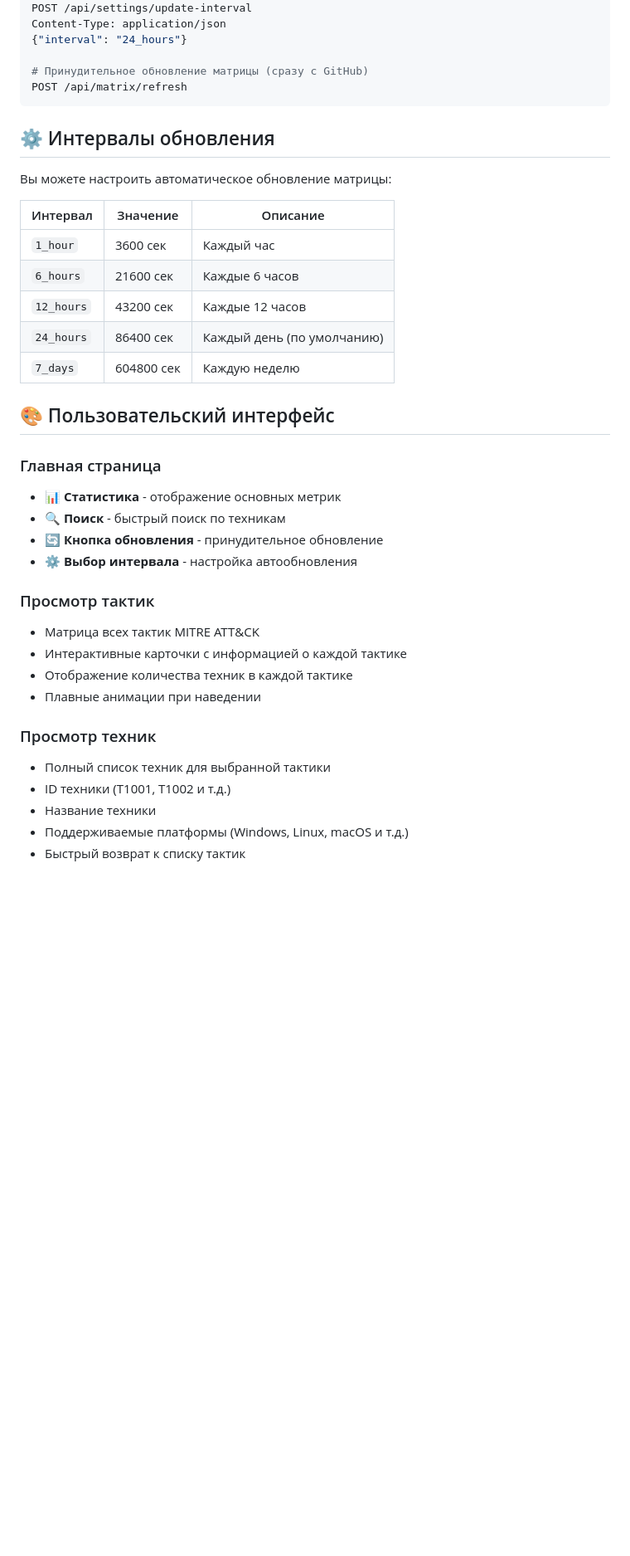
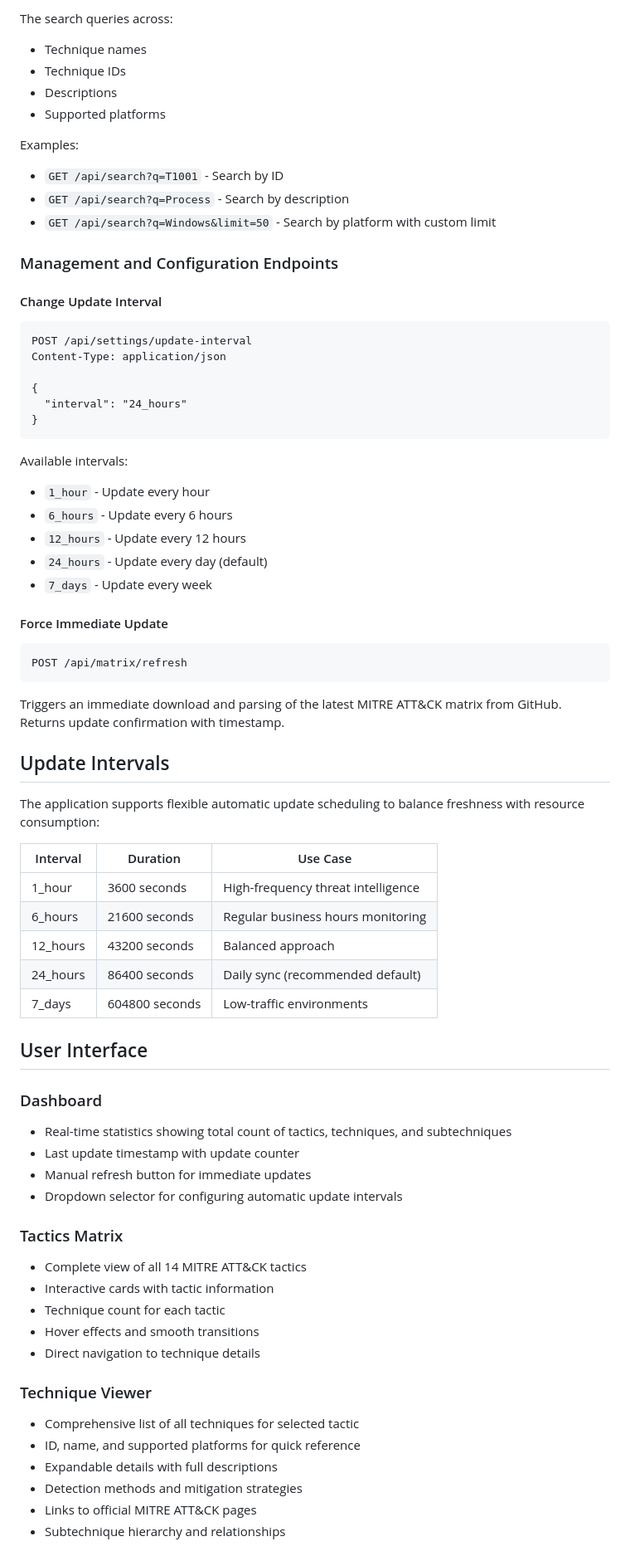
Before and after one commit to Kelll31/Matrix-MITRE, a Markdown page: README.md, the part around one of its changes. Shown at 83% size. GitHub-like rendering; blank space fills up the shorter version.

Commit message:
Update README with professional documentation

````diff
--- a/README.md
+++ b/README.md
@@ -104,41 +151,72 @@ GET /api/search?q=query
+The search queries across:
+- Technique names
+- Technique IDs
+- Descriptions
+- Supported platforms
+
+Examples:
+- `GET /api/search?q=T1001` - Search by ID
+- `GET /api/search?q=Process` - Search by description
+- `GET /api/search?q=Windows&limit=50` - Search by platform with custom limit
+
+### Management and Configuration Endpoints
+
+#### Change Update Interval
+```
 POST /api/settings/update-interval
 Content-Type: application/json
-{"interval": "24_hours"}
 
-# Принудительное обновление матрицы (сразу с GitHub)
+{
+  "interval": "24_hours"
+}
+```
+
+Available intervals:
+- `1_hour` - Update every hour
+- `6_hours` - Update every 6 hours
+- `12_hours` - Update every 12 hours
+- `24_hours` - Update every day (default)
+- `7_days` - Update every week
+
+#### Force Immediate Update
+```
 POST /api/matrix/refresh
 ```
 
-## ⚙️ Интервалы обновления
+Triggers an immediate download and parsing of the latest MITRE ATT&CK matrix from GitHub. Returns update confirmation with timestamp.
 
-Вы можете настроить автоматическое обновление матрицы:
+## Update Intervals
 
-| Интервал | Значение | Описание |
+The application supports flexible automatic update scheduling to balance freshness with resource consumption:
+
+| Interval | Duration | Use Case |
 |----------|----------|----------|
-| `1_hour` | 3600 сек | Каждый час |
-| `6_hours` | 21600 сек | Каждые 6 часов |
-| `12_hours` | 43200 сек | Каждые 12 часов |
-| `24_hours` | 86400 сек | Каждый день (по умолчанию) |
-| `7_days` | 604800 сек | Каждую неделю |
+| 1_hour | 3600 seconds | High-frequency threat intelligence |
+| 6_hours | 21600 seconds | Regular business hours monitoring |
+| 12_hours | 43200 seconds | Balanced approach |
+| 24_hours | 86400 seconds | Daily sync (recommended default) |
+| 7_days | 604800 seconds | Low-traffic environments |
 
-## 🎨 Пользовательский интерфейс
+## User Interface
 
-### Главная страница
-- 📊 **Статистика** - отображение основных метрик
-- 🔍 **Поиск** - быстрый поиск по техникам
-- 🔄 **Кнопка обновления** - принудительное обновление
-- ⚙️ **Выбор интервала** - настройка автообновления
+### Dashboard
+- Real-time statistics showing total count of tactics, techniques, and subtechniques
+- Last update timestamp with update counter
+- Manual refresh button for immediate updates
+- Dropdown selector for configuring automatic update intervals
 
-### Просмотр тактик
-- Матрица всех тактик MITRE ATT&CK
-- Интерактивные карточки с информацией о каждой тактике
-- Отображение количества техник в каждой тактике
-- Плавные анимации при наведении
+### Tactics Matrix
+- Complete view of all 14 MITRE ATT&CK tactics
+- Interactive cards with tactic information
+- Technique count for each tactic
+- Hover effects and smooth transitions
+- Direct navigation to technique details
 
-### Просмотр техник
-- Полный список техник для выбранной тактики
-- ID техники (T1001, T1002 и т.д.)
-- Название техники
-- Поддерживаемые платформы (Windows, Linux, macOS и т.д.)
-- Быстрый возврат к списку тактик
+### Technique Viewer
+- Comprehensive list of all techniques for selected tactic
+- ID, name, and supported platforms for quick reference
+- Expandable details with full descriptions
+- Detection methods and mitigation strategies
+- Links to official MITRE ATT&CK pages
+- Subtechnique hierarchy and relationships
 
````
Also changed, not shown: other parts of README.md (+257 -131 lines).
